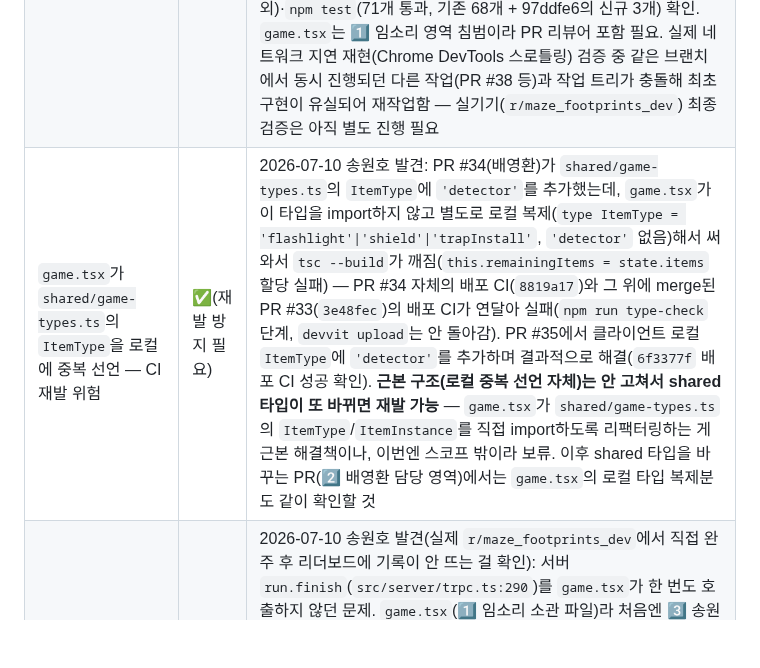
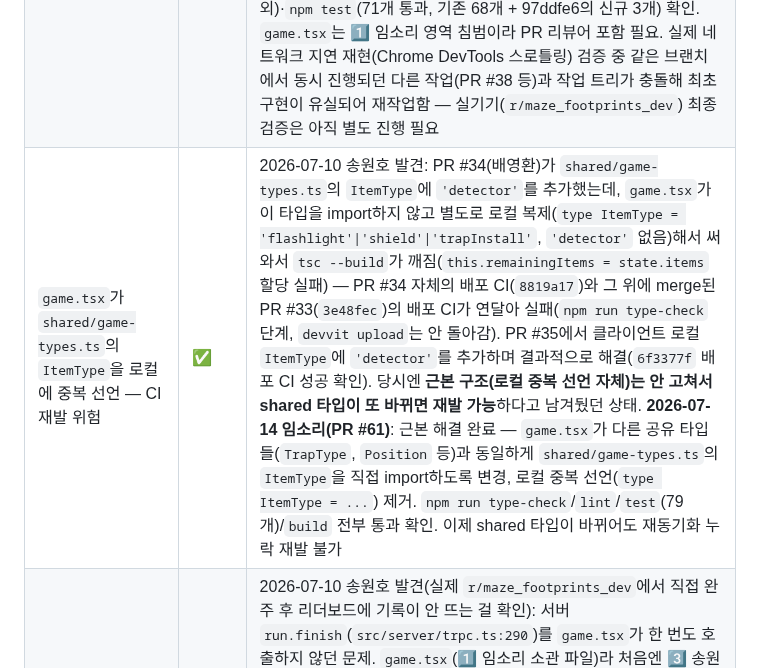
Before and after one commit to BaeYoungHwan/Reddit_ForEnjoy, a Markdown page: docs/wbs.md, the part around the change. Rendered like a GitHub page; blank space fills up the shorter version.

Commit message:
docs(wbs): ItemType 로컬 중복 선언 제거 완료 반영 (PR #61)
Co-Authored-By: Claude Sonnet 5 <noreply@anthropic.com>

```diff
--- a/docs/wbs.md
+++ b/docs/wbs.md
@@ -73,7 +73,7 @@
 | 아이템 전역 공유 구조 — 유저별 분리 필요 | ✅ | 2026-07-09 임소리 발견 → 2️⃣ 배영환 PR #28로 완료. `itemBoardKey(mapId, date)`가 `trapBoardKey`와 똑같이 전역 공유 키였던 문제(하루 2개뿐인 스폰을 가장 먼저 온 유저가 다 가져가던 구조)를 `itemBoardKey(mapId, date, userId)` 유저별 분리로 해결. `item.pickup`/`map.getState`의 클라이언트 호출 시그니처는 변경 없음(서버 내부 키 구조만 변경) — 클라이언트(1️⃣) 쪽 추가 수정 불필요, 회귀 테스트 47개 통과 확인 |
 | "함정 설치" 아이템 서버 스폰 데이터 없음 | ✅ | 2026-07-09 임소리 확인: `src/server/core/items.ts`의 `MAP_1_ITEM_SPAWNS`에 손전등/쉴드만 있고 "함정 설치" 아이템 스폰이 없음. 2026-07-10 배영환의 미스터리 박스 재설계로 해소 — 스폰 좌표(`getMysteryBoxSpawns`)가 아이템/함정 전용 구분 없는 공용 풀로 바뀌면서 "함정 설치" 전용 스폰을 별도로 만들 필요 자체가 없어짐(모든 스폰 좌표에서 8종 결과 중 하나로 픽업 시점에 결정). 상세는 `traps.md` "0. 함정의 두 가지 경로" 표 참조. 클라이언트가 실제로 받으려면 1️⃣ `checkItemPickup`의 `outcome` 분기 연동이 선행되어야 함(2️⃣ "아이템 데이터 모델 + API (미스터리 박스 재설계)" 행 참조) |
 | 이동 시 서버 응답 대기로 인한 체감 렉(Reddit 실환경) | ✅ | 2026-07-10 임소리 발견, 2026-07-13 배영환 해결: `game.tsx`의 `tryMove`가 트윈(150ms) 완료 후 `resolveArrival`에서 `trap.trigger`/`item.pickup` 응답을 `await`할 때까지 `isMoving` 잠금을 유지하던 구조를 개선 — 트윈 완료 즉시 `isMoving = false`로 풀어 네트워크 응답을 기다리지 않고 다음 입력을 받도록 변경. 늦게 도착한 판정(특히 `applyRespawnTrap`이 `playerGridX/Y`를 직접 덮어쓰는 경우)이 이미 진행 중인 다음 이동 트윈과 충돌하지 않도록 `applyRespawnTrap`/`applySlideTrap` 맨 앞에 `this.tweens.killTweensOf(this.playerImg)`를 추가해 "늦게 온 보정이 항상 이긴다"는 규칙으로 안전하게 처리(기존 `wallBumpTween?.stop()`과 동일한 패턴). 슬라이드(`slow`)만 기존처럼 자기가 다시 `isMoving`을 잠그고 스스로 푸는 방식을 유지(범위를 좁혀 리스크 최소화 — 사용자 확인 후 결정). 곁들여 `src/server/trpc.ts`의 `trap.trigger`/`item.pickup`이 위치 앵커 검증에 쓰던 순차 Redis 왕복 4회(GET→SET→EXPIRE + 함정/아이템 보드 `hGet`)를 `Promise.all` 병렬 조회 1회 + `SET`(expiration 포함) 1회로 축소(`advancePosition` → `readPositionAnchor`/`assertAdjacent`/`commitPosition` 분리). `npm run type-check`(무관한 기존 `seek`/`RunFinishOutput` 오류 제외)·`npm test`(71개 통과, 기존 68개 + 97ddfe6의 신규 3개) 확인. `game.tsx`는 1️⃣ 임소리 영역 침범이라 PR 리뷰어 포함 필요. 실제 네트워크 지연 재현(Chrome DevTools 스로틀링) 검증 중 같은 브랜치에서 동시 진행되던 다른 작업(PR #38 등)과 작업 트리가 충돌해 최초 구현이 유실되어 재작업함 — 실기기(`r/maze_footprints_dev`) 최종 검증은 아직 별도 진행 필요 |
-| `game.tsx`가 `shared/game-types.ts`의 `ItemType`을 로컬에 중복 선언 — CI 재발 위험 | ✅(재발 방지 필요) | 2026-07-10 송원호 발견: PR #34(배영환)가 `shared/game-types.ts`의 `ItemType`에 `'detector'`를 추가했는데, `game.tsx`가 이 타입을 import하지 않고 별도로 로컬 복제(`type ItemType = 'flashlight'\|'shield'\|'trapInstall'`, `'detector'` 없음)해서 써와서 `tsc --build`가 깨짐(`this.remainingItems = state.items` 할당 실패) — PR #34 자체의 배포 CI(`8819a17`)와 그 위에 merge된 PR #33(`3e48fec`)의 배포 CI가 연달아 실패(`npm run type-check` 단계, `devvit upload`는 안 돌아감). PR #35에서 클라이언트 로컬 `ItemType`에 `'detector'`를 추가하며 결과적으로 해결(`6f3377f` 배포 CI 성공 확인). **근본 구조(로컬 중복 선언 자체)는 안 고쳐서 shared 타입이 또 바뀌면 재발 가능** — `game.tsx`가 `shared/game-types.ts`의 `ItemType`/`ItemInstance`를 직접 import하도록 리팩터링하는 게 근본 해결책이나, 이번엔 스코프 밖이라 보류. 이후 shared 타입을 바꾸는 PR(2️⃣ 배영환 담당 영역)에서는 `game.tsx`의 로컬 타입 복제분도 같이 확인할 것 |
+| `game.tsx`가 `shared/game-types.ts`의 `ItemType`을 로컬에 중복 선언 — CI 재발 위험 | ✅ | 2026-07-10 송원호 발견: PR #34(배영환)가 `shared/game-types.ts`의 `ItemType`에 `'detector'`를 추가했는데, `game.tsx`가 이 타입을 import하지 않고 별도로 로컬 복제(`type ItemType = 'flashlight'\|'shield'\|'trapInstall'`, `'detector'` 없음)해서 써와서 `tsc --build`가 깨짐(`this.remainingItems = state.items` 할당 실패) — PR #34 자체의 배포 CI(`8819a17`)와 그 위에 merge된 PR #33(`3e48fec`)의 배포 CI가 연달아 실패(`npm run type-check` 단계, `devvit upload`는 안 돌아감). PR #35에서 클라이언트 로컬 `ItemType`에 `'detector'`를 추가하며 결과적으로 해결(`6f3377f` 배포 CI 성공 확인). 당시엔 **근본 구조(로컬 중복 선언 자체)는 안 고쳐서 shared 타입이 또 바뀌면 재발 가능**하다고 남겨뒀던 상태. **2026-07-14 임소리(PR #61)**: 근본 해결 완료 — `game.tsx`가 다른 공유 타입들(`TrapType`, `Position` 등)과 동일하게 `shared/game-types.ts`의 `ItemType`을 직접 import하도록 변경, 로컬 중복 선언(`type ItemType = ...`) 제거. `npm run type-check`/`lint`/`test`(79개)/`build` 전부 통과 확인. 이제 shared 타입이 바뀌어도 재동기화 누락 재발 불가 |
 | ~~골인해도 리더보드에 기록이 안 남음 — `run.finish` 클라이언트 연동 누락~~ | ✅ | 2026-07-10 송원호 발견(실제 `r/maze_footprints_dev`에서 직접 완주 후 리더보드에 기록이 안 뜨는 걸 확인): 서버 `run.finish`(`src/server/trpc.ts:290`)를 `game.tsx`가 한 번도 호출하지 않던 문제. `game.tsx`(1️⃣ 임소리 소관 파일)라 처음엔 3️⃣ 송원호가 직접 안 고치고 전달만 했으나, 3일이 지나도록(PR #37에도 미포함) 미해결 상태로 남아있었고 마감(2026-07-15)이 임박해 **2026-07-13 송원호가 cross-lane으로 직접 수정**(`team-roles.md` 규칙 5 — 담당 영역 침범 허용, PR에 임소리를 리뷰어로 포함 예정): `runStartTime` 필드를 `create()` 시작 시점에 `Date.now()`로 기록, `checkGoalReached()`에서 `reportRunFinish()`를 호출해 `clearTimeMs`(= 지금 - `runStartTime`)와 함께 `trpc.run.finish.mutate` 실행. 성공 시 골인 텍스트에 순위/신기록 여부를 추가 표시(`Rank #N`, 신기록이면 `New Record!`), 실패(백엔드 없는 로컬 프리뷰 등)는 다른 mutation들과 동일한 패턴으로 콘솔 로그만 남기고 조용히 무시. `tsc --noEmit`/vitest(49개)/build 통과, Playwright로 시작→골인까지 132칸 전체 경로를 실제로 걸어서 재현 — 콘솔에 `run.finish 실패 — 로컬 프리뷰에서는 정상` 로그가 찍혀 호출 자체가 발생함을 확인, 골인 화면도 정상 표시(로컬은 백엔드 없어 순위 미표시가 정상). ⚠️ 실제 devvit 환경에서의 리더보드 반영 자체는 여전히 미검증(계정 소유권 문제로 이 세션에서 실배포 접근 불가) — 임소리/배영환 중 실배포 접근 가능한 쪽이 검증 필요 |
 | ~~안개(시야) 판정이 벽을 무시함~~ | ✅ | 2026-07-10 송원호 발견(체비셰프 거리만 계산해 벽 너머 통로가 미리 보이던 문제). 2026-07-11 임소리가 PR #37(`4cea020`)로 해결 — `updateFog()`를 체비셰프 거리 → 플레이어 위치에서 4방향 BFS로 벽이 아닌 칸만 타고 반경만큼 퍼지는 방식으로 교체(`game.tsx`). 통로를 따라서만 시야가 퍼지도록 바뀌어 "벽 너머가 미리 보이는" 문제 해소. 2026-07-13 송원호가 merge된 코드로 재확인해 ✅ 처리 |
 | 효과음 인스턴스가 정리되지 않고 계속 쌓임(사운드 관련, 참고용) | ✅(참고, 급하지 않음) | 2026-07-11 송원호, `/review pr#36` 셀프 리뷰로 발견: `game.tsx`의 `playSfx`/`playFootstepNow`가 `this.sound.add(key)`로 사운드 인스턴스를 매번 새로 생성하는데, Phaser 소스(`node_modules/phaser/src/sound/BaseSoundManager.js`) 확인 결과 완료 시 자동 `destroy()`가 붙는 건 `SoundManager.play(key)` shortcut뿐이고(`sound.once(COMPLETE, sound.destroy, sound)`), 수동 `add()` 방식에는 안 붙음 — `.stop()`도 `COMPLETE`가 아니라 `STOP` 이벤트만 emit해서 정리를 못 트리거함. 결과적으로 발걸음 1보/이벤트 효과음 1회마다 `SoundManager.sounds` 배열에 인스턴스가 영구히 쌓이고, `BaseSoundManager.update()`가 매 프레임 이 배열 전체를 순회하므로 오래 플레이할수록 프레임당 비용이 늘어남. 단발 플레이 세션(하코톤 데모 기준)에서는 체감 안 되는 수준이라 **머지를 막는 이슈는 아님** — 나중에 여유 있으면 `.play()`/`.stop()` 직후 `sound.destroy()`를 붙이는 식으로 정리 예정 |
```
